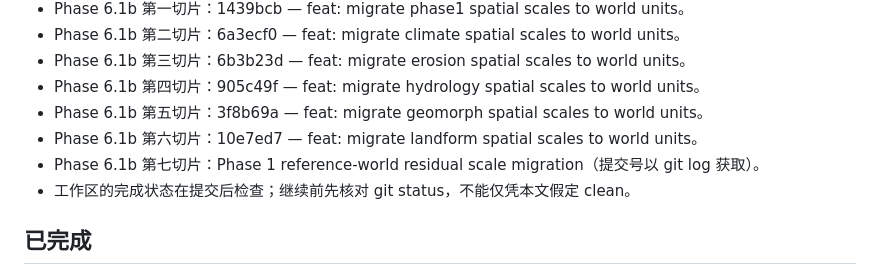
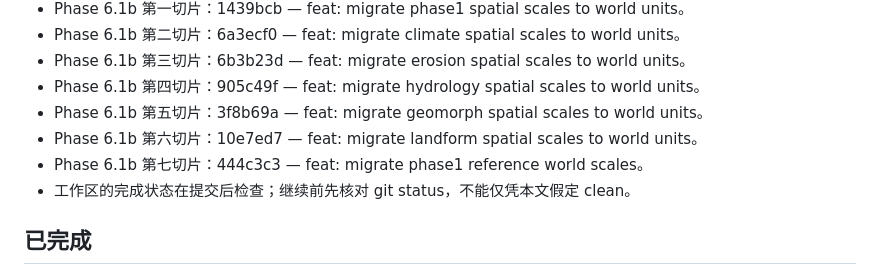
Before and after one commit to wanstu/minecraft-geo-world, a Markdown page: docs/STATUS.md, the part around the change. Drawn GitHub-style.

Commit message:
docs: record phase1 reference scale commit

```diff
--- a/docs/STATUS.md
+++ b/docs/STATUS.md
@@ -20,7 +20,7 @@
 - Phase 6.1b 第四切片：905c49f — feat: migrate hydrology spatial scales to world units。
 - Phase 6.1b 第五切片：3f8b69a — feat: migrate geomorph spatial scales to world units。
 - Phase 6.1b 第六切片：10e7ed7 — feat: migrate landform spatial scales to world units。
-- Phase 6.1b 第七切片：Phase 1 reference-world residual scale migration（提交号以 git log 获取）。
+- Phase 6.1b 第七切片：444c3c3 — feat: migrate phase1 reference world scales。
 - 工作区的完成状态在提交后检查；继续前先核对 git status，不能仅凭本文假定 clean。
 
 ## 已完成
```
